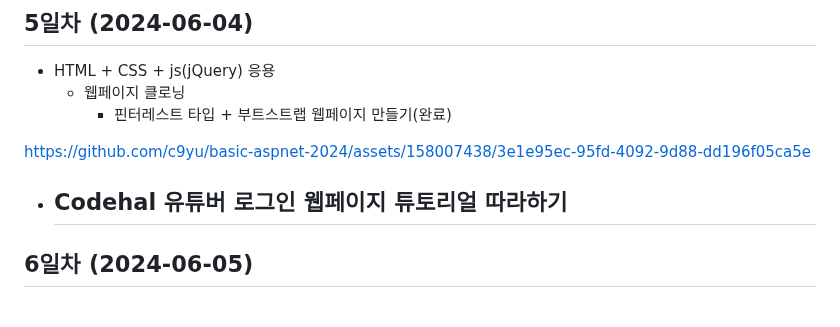
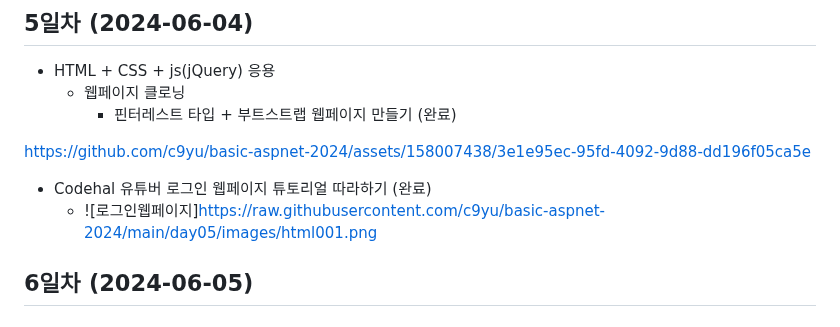
Before and after one commit to c9yu/basic-aspnet-2024, a Markdown page: README.md, the part around the change. Drawn GitHub-style.

```diff
--- a/README.md
+++ b/README.md
@@ -302,13 +302,13 @@ IoT 개발자 과정 ASP.NET 리포지토리
 ## 5일차 (2024-06-04)
 - HTML + CSS + js(jQuery) 응용
     - 웹페이지 클로닝
-        - 핀터레스트 타입 + 부트스트랩 웹페이지 만들기(완료)
+        - 핀터레스트 타입 + 부트스트랩 웹페이지 만들기 (완료)
 
 
 https://github.com/c9yu/basic-aspnet-2024/assets/158007438/3e1e95ec-95fd-4092-9d88-dd196f05ca5e
 
-- Codehal 유튜버 로그인 웹페이지 튜토리얼 따라하기
-    -
+- Codehal 유튜버 로그인 웹페이지 튜토리얼 따라하기 (완료)
+    - ![로그인웹페이지]https://raw.githubusercontent.com/c9yu/basic-aspnet-2024/main/day05/images/html001.png
 
 
 
```
